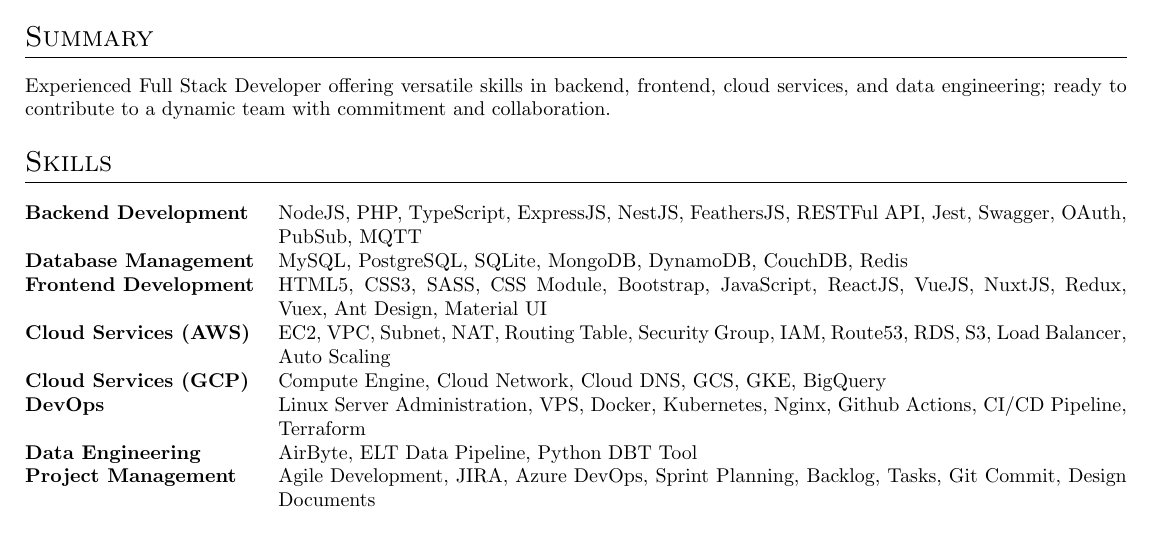
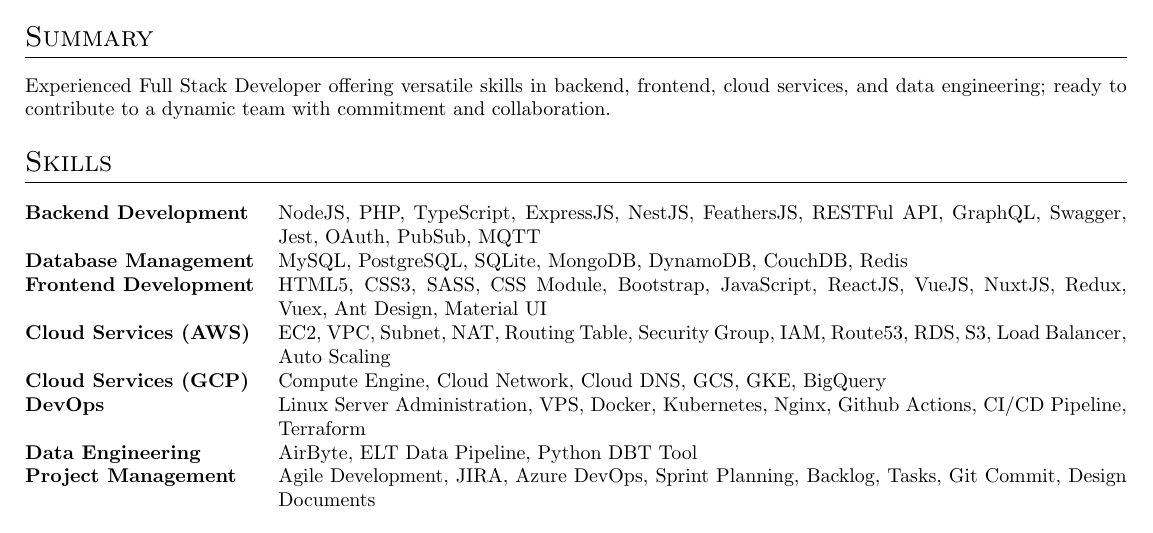
Before and after one commit to imrulkk89/My_Career, a LaTeX CV (Resume.tex): part of page 1 of 3, cut so that both start at the same text. Compiled offline with pdfLaTeX.

Commit message:
GraphQL is added in Backend Development and pdf converted

```diff
--- a/Resume.tex
+++ b/Resume.tex
@@ -139,7 +139,7 @@
 %----------------------------------------------------------------------------------------
 \section{Skills}
 \begin{tabularx}{\linewidth}{@{}l X@{}}
-  \textbf{Backend Development} & NodeJS, PHP, TypeScript, ExpressJS, NestJS, FeathersJS, RESTFul API, Jest, Swagger, OAuth, PubSub, MQTT\\
+  \textbf{Backend Development} & NodeJS, PHP, TypeScript, ExpressJS, NestJS, FeathersJS, RESTFul API, GraphQL, Swagger, Jest, OAuth, PubSub, MQTT\\
   \textbf{Database Management} & MySQL, PostgreSQL, SQLite, MongoDB, DynamoDB, CouchDB, Redis\\
   \textbf{Frontend Development} & HTML5, CSS3, SASS, CSS Module, Bootstrap, JavaScript, ReactJS, VueJS, NuxtJS, Redux, Vuex, Ant Design, Material UI\\
   \textbf{Cloud Services (AWS)} & EC2, VPC, Subnet, NAT, Routing Table, Security Group, IAM, Route53, RDS, S3, Load Balancer, Auto Scaling\\
```
Also changed, not shown: Resume.pdf.
